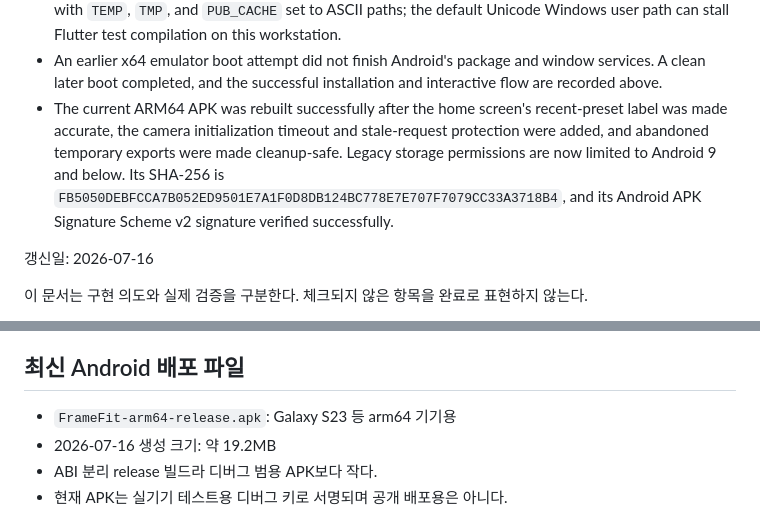
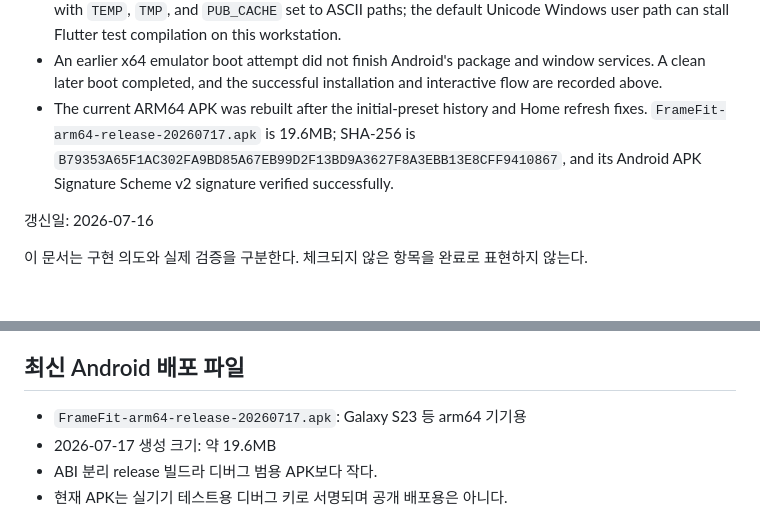
Before and after one commit to jungsu-lab/photograpthapp, a Markdown page: docs/MVP_STATUS.md, 2 parts joined by grey strips. GitHub-like rendering; blank space fills up the shorter version.

Commit message:
docs: record latest arm64 release APK

```diff
--- a/docs/MVP_STATUS.md
+++ b/docs/MVP_STATUS.md
@@ -59,12 +59,10 @@
 - An earlier x64 emulator boot attempt did not finish Android's package and
   window services. A clean later boot completed, and the successful
   installation and interactive flow are recorded above.
-- The current ARM64 APK was rebuilt successfully after the home screen's
-  recent-preset label was made accurate, the camera initialization timeout
-  and stale-request protection were added, and abandoned temporary exports
-  were made cleanup-safe. Legacy storage permissions are now limited to
-  Android 9 and below. Its SHA-256 is
-  `FB5050DEBFCCA7B052ED9501E7A1F0D8DB124BC778E7E707F7079CC33A3718B4`,
+- The current ARM64 APK was rebuilt after the initial-preset history and
+  Home refresh fixes. `FrameFit-arm64-release-20260717.apk` is 19.6MB;
+  SHA-256 is
+  `B79353A65F1AC302FA9BD85A67EB99D2F13BD9A3627F8A3EBB13E8CFF9410867`,
   and its Android APK Signature Scheme v2 signature verified successfully.
 
 갱신일: 2026-07-16
@@ -111,8 +109,8 @@
 
 ## 최신 Android 배포 파일
 
-- `FrameFit-arm64-release.apk`: Galaxy S23 등 arm64 기기용
-- 2026-07-16 생성 크기: 약 19.2MB
+- `FrameFit-arm64-release-20260717.apk`: Galaxy S23 등 arm64 기기용
+- 2026-07-17 생성 크기: 약 19.6MB
 - ABI 분리 release 빌드라 디버그 범용 APK보다 작다.
 - 현재 APK는 실기기 테스트용 디버그 키로 서명되며 공개 배포용은 아니다.
 
```
Also changed, not shown: docs/COMPLETION_AUDIT.md (+2 -1 lines).
